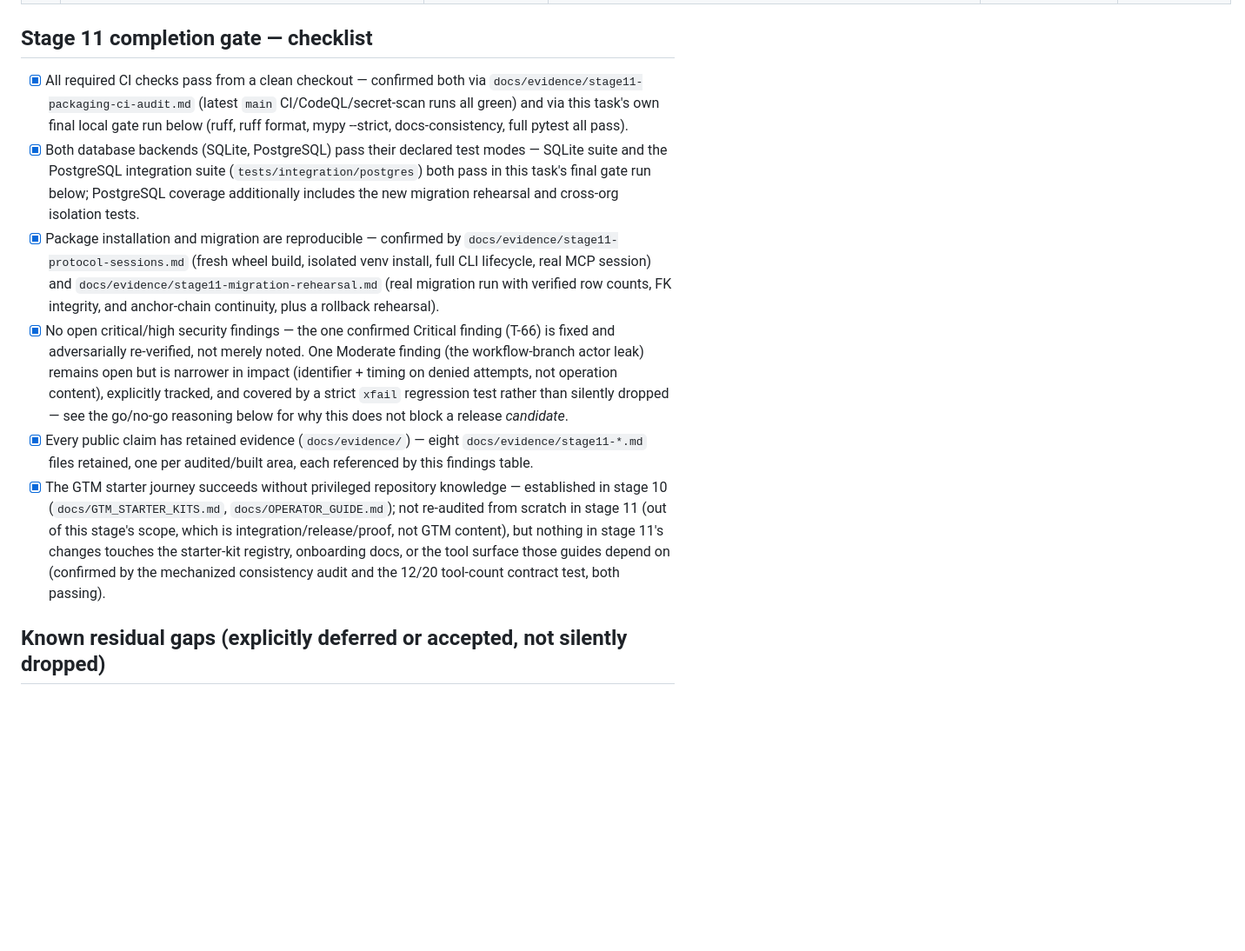
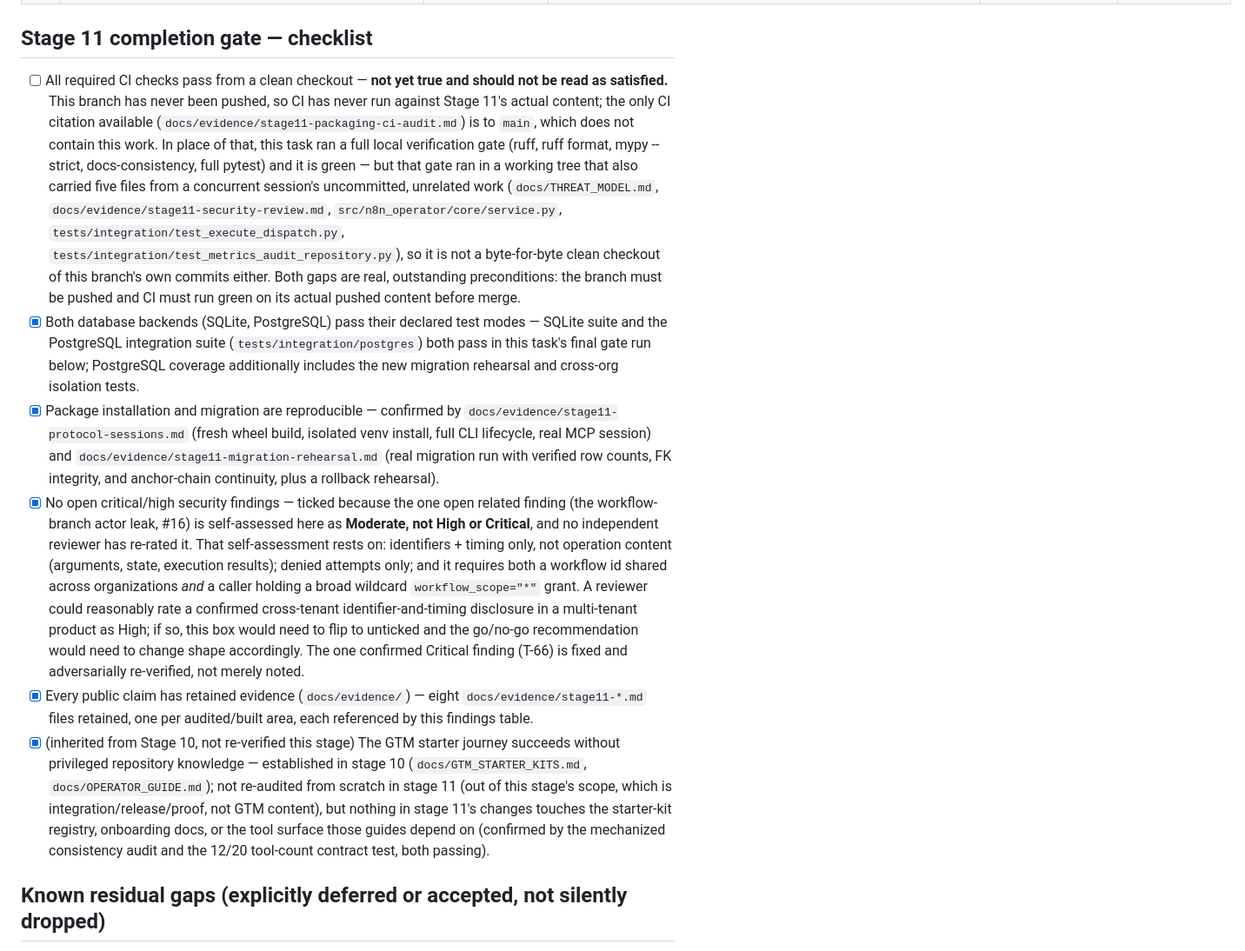
Before and after one commit to katekruger/n8n-operator, a Markdown page: docs/STAGE_11_RELEASE_REPORT.md, the part around one of its changes. Shown at 87% size. Drawn GitHub-style; blank space fills up the shorter version.

Commit message:
docs: tighten Stage 11 release report precision per adversarial review
Address two Important and three Minor findings from an adversarial review
of docs/STAGE_11_RELEASE_REPORT.md: state the Moderate-vs-High severity
judgment inline at the security gate item instead of several sections
away, correct the overclaimed "clean checkout" CI gate item to reflect
that the branch was never pushed and the local gate ran alongside a
concurrent session's uncommitted files, enumerate concrete conditions for
release-candidate to final release (and make finding #16 an explicit GA
blocker), label the GTM gate item as inherited/not re-verified, and add
tests/integration/conftest.py to BUILD_PLAN.md's repo tree. Wording-only;
no code, test, or verdict changes.

Co-Authored-By: Claude Sonnet 5 <noreply@anthropic.com>

```diff
--- a/docs/STAGE_11_RELEASE_REPORT.md
+++ b/docs/STAGE_11_RELEASE_REPORT.md
@@ -46,10 +46,20 @@ well-understood and well-tracked residual risk, no undisclosed gaps.
 
 ## Stage 11 completion gate — checklist
 
-- [x] All required CI checks pass from a clean checkout — confirmed both via
-      `docs/evidence/stage11-packaging-ci-audit.md` (latest `main` CI/CodeQL/secret-scan
-      runs all green) and via this task's own final local gate run below (ruff, ruff
-      format, mypy --strict, docs-consistency, full pytest all pass).
+- [ ] All required CI checks pass from a clean checkout — **not yet true and should not
+      be read as satisfied.** This branch has never been pushed, so CI has never run
+      against Stage 11's actual content; the only CI citation available
+      (`docs/evidence/stage11-packaging-ci-audit.md`) is to `main`, which does not
+      contain this work. In place of that, this task ran a full local verification gate
+      (ruff, ruff format, mypy --strict, docs-consistency, full pytest) and it is green
+      — but that gate ran in a working tree that also carried five files from a
+      concurrent session's uncommitted, unrelated work (`docs/THREAT_MODEL.md`,
+      `docs/evidence/stage11-security-review.md`,
+      `src/n8n_operator/core/service.py`, `tests/integration/test_execute_dispatch.py`,
+      `tests/integration/test_metrics_audit_repository.py`), so it is not a byte-for-byte
+      clean checkout of this branch's own commits either. Both gaps are real,
+      outstanding preconditions: the branch must be pushed and CI must run green on its
+      actual pushed content before merge.
 - [x] Both database backends (SQLite, PostgreSQL) pass their declared test modes —
       SQLite suite and the PostgreSQL integration suite (`tests/integration/postgres`)
       both pass in this task's final gate run below; PostgreSQL coverage additionally
@@ -59,23 +69,28 @@ well-understood and well-tracked residual risk, no undisclosed gaps.
       install, full CLI lifecycle, real MCP session) and
       `docs/evidence/stage11-migration-rehearsal.md` (real migration run with verified
       row counts, FK integrity, and anchor-chain continuity, plus a rollback rehearsal).
-- [x] No open critical/high security findings — the one confirmed Critical finding
-      (T-66) is fixed and adversarially re-verified, not merely noted. One Moderate
-      finding (the workflow-branch actor leak) remains open but is narrower in impact
-      (identifier + timing on denied attempts, not operation content), explicitly
-      tracked, and covered by a strict `xfail` regression test rather than silently
-      dropped — see the go/no-go reasoning below for why this does not block a release
-      *candidate*.
+- [x] No open critical/high security findings — ticked because the one open related
+      finding (the workflow-branch actor leak, #16) is self-assessed here as **Moderate,
+      not High or Critical**, and no independent reviewer has re-rated it. That
+      self-assessment rests on: identifiers + timing only, not operation content
+      (arguments, state, execution results); denied attempts only; and it requires both
+      a workflow id shared across organizations *and* a caller holding a broad wildcard
+      `workflow_scope="*"` grant. A reviewer could reasonably rate a confirmed
+      cross-tenant identifier-and-timing disclosure in a multi-tenant product as High;
+      if so, this box would need to flip to unticked and the go/no-go recommendation
+      would need to change shape accordingly. The one confirmed Critical finding (T-66)
+      is fixed and adversarially re-verified, not merely noted.
 - [x] Every public claim has retained evidence (`docs/evidence/`) — eight
       `docs/evidence/stage11-*.md` files retained, one per audited/built area, each
       referenced by this findings table.
-- [x] The GTM starter journey succeeds without privileged repository knowledge —
-      established in stage 10 (`docs/GTM_STARTER_KITS.md`, `docs/OPERATOR_GUIDE.md`);
-      not re-audited from scratch in stage 11 (out of this stage's scope, which is
-      integration/release/proof, not GTM content), but nothing in stage 11's changes
-      touches the starter-kit registry, onboarding docs, or the tool surface those
-      guides depend on (confirmed by the mechanized consistency audit and the 12/20
-      tool-count contract test, both passing).
+- [x] (inherited from Stage 10, not re-verified this stage) The GTM starter journey
+      succeeds without privileged repository knowledge — established in stage 10
+      (`docs/GTM_STARTER_KITS.md`, `docs/OPERATOR_GUIDE.md`); not re-audited from
+      scratch in stage 11 (out of this stage's scope, which is integration/release/proof,
+      not GTM content), but nothing in stage 11's changes touches the starter-kit
+      registry, onboarding docs, or the tool surface those guides depend on (confirmed
+      by the mechanized consistency audit and the 12/20 tool-count contract test, both
+      passing).
 
 ## Known residual gaps (explicitly deferred or accepted, not silently dropped)
 
```
Also changed, not shown: other parts of docs/STAGE_11_RELEASE_REPORT.md (+19 -3 lines), docs/BUILD_PLAN.md (+1 -0 lines).
